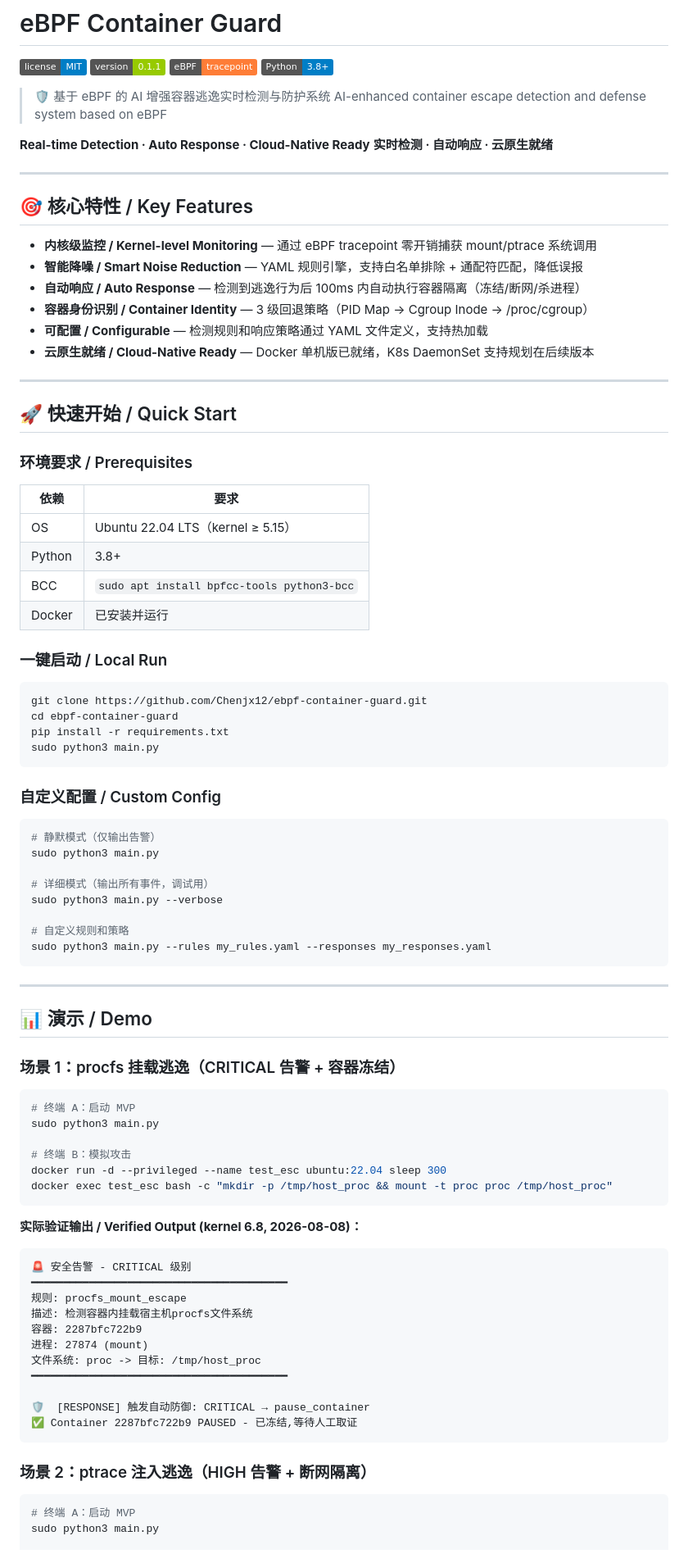
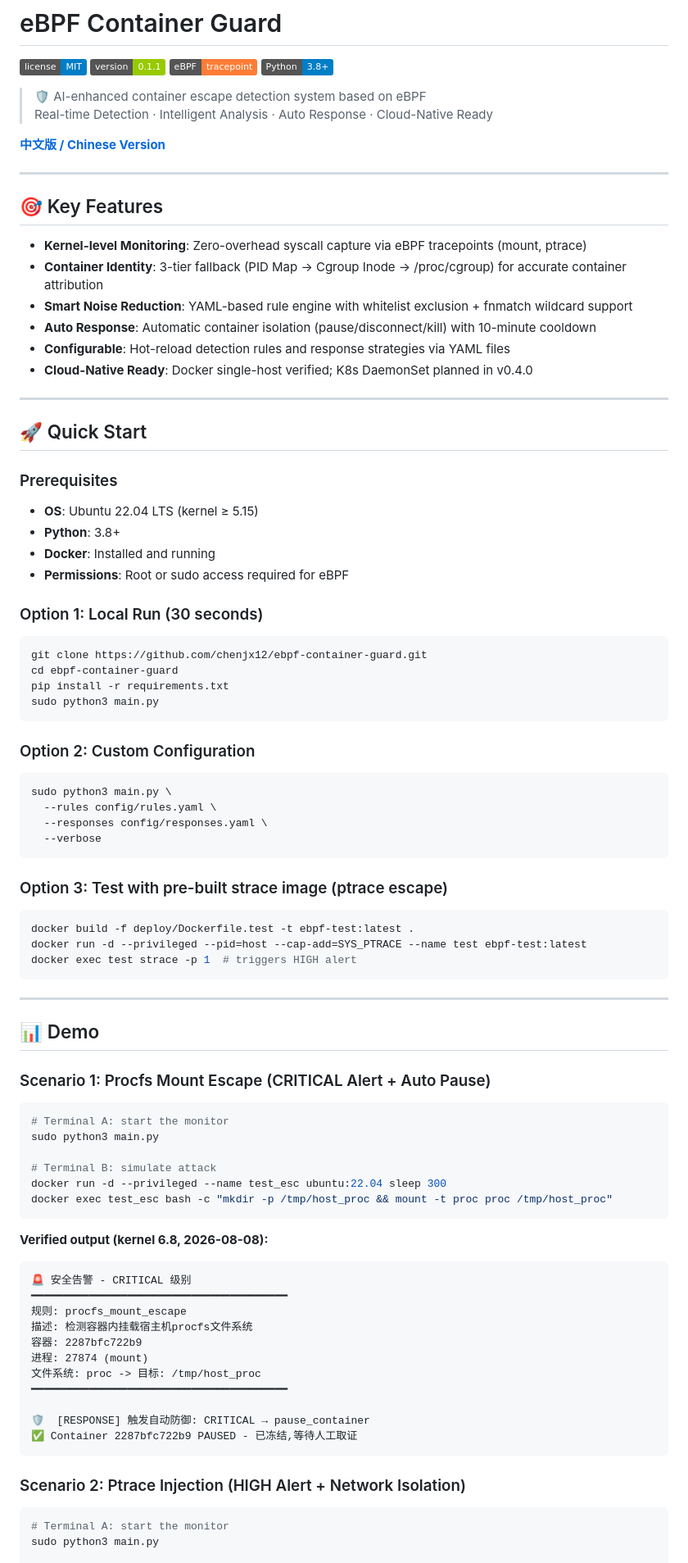
Before and after one commit to Chenjx12/ebpf-container-guard, a Markdown page: README.md, the part around one of its changes. Shown at 82% size. Rendered like a GitHub page; badges without logos.

Commit message:
docs: bilingual README (EN + CN) with verified demo output and corrected config schema

````diff
--- a/README.md
+++ b/README.md
@@ -5,74 +5,75 @@
 [![eBPF](https://img.shields.io/badge/eBPF-tracepoint-orange.svg)](https://ebpf.io/)
 [![Python](https://img.shields.io/badge/Python-3.8+-blue.svg)](https://www.python.org/)
 
-> 🛡️ 基于 eBPF 的 AI 增强容器逃逸实时检测与防护系统
-> AI-enhanced container escape detection and defense system based on eBPF
+> 🛡️ AI-enhanced container escape detection system based on eBPF
+> Real-time Detection · Intelligent Analysis · Auto Response · Cloud-Native Ready
 
-**Real-time Detection · Auto Response · Cloud-Native Ready**
-**实时检测 · 自动响应 · 云原生就绪**
+[**中文版 / Chinese Version**](README_CN.md)
 
 ---
 
-## 🎯 核心特性 / Key Features
+## 🎯 Key Features
 
-- **内核级监控 / Kernel-level Monitoring** — 通过 eBPF tracepoint 零开销捕获 mount/ptrace 系统调用
-- **智能降噪 / Smart Noise Reduction** — YAML 规则引擎，支持白名单排除 + 通配符匹配，降低误报
-- **自动响应 / Auto Response** — 检测到逃逸行为后 100ms 内自动执行容器隔离（冻结/断网/杀进程）
-- **容器身份识别 / Container Identity** — 3 级回退策略（PID Map → Cgroup Inode → /proc/cgroup）
-- **可配置 / Configurable** — 检测规则和响应策略通过 YAML 文件定义，支持热加载
-- **云原生就绪 / Cloud-Native Ready** — Docker 单机版已就绪，K8s DaemonSet 支持规划在后续版本
+- **Kernel-level Monitoring**: Zero-overhead syscall capture via eBPF tracepoints (mount, ptrace)
+- **Container Identity**: 3-tier fallback (PID Map → Cgroup Inode → /proc/cgroup) for accurate container attribution
+- **Smart Noise Reduction**: YAML-based rule engine with whitelist exclusion + fnmatch wildcard support
+- **Auto Response**: Automatic container isolation (pause/disconnect/kill) with 10-minute cooldown
+- **Configurable**: Hot-reload detection rules and response strategies via YAML files
+- **Cloud-Native Ready**: Docker single-host verified; K8s DaemonSet planned in v0.4.0
 
 ---
 
-## 🚀 快速开始 / Quick Start
+## 🚀 Quick Start
 
-### 环境要求 / Prerequisites
+### Prerequisites
 
-| 依赖 | 要求 |
-|------|------|
-| OS | Ubuntu 22.04 LTS（kernel ≥ 5.15） |
-| Python | 3.8+ |
-| BCC | `sudo apt install bpfcc-tools python3-bcc` |
-| Docker | 已安装并运行 |
+- **OS**: Ubuntu 22.04 LTS (kernel ≥ 5.15)
+- **Python**: 3.8+
+- **Docker**: Installed and running
+- **Permissions**: Root or sudo access required for eBPF
 
-### 一键启动 / Local Run
+### Option 1: Local Run (30 seconds)
 
 ```bash
-git clone https://github.com/Chenjx12/ebpf-container-guard.git
+git clone https://github.com/chenjx12/ebpf-container-guard.git
 cd ebpf-container-guard
 pip install -r requirements.txt
 sudo python3 main.py
 ```
 
-### 自定义配置 / Custom Config
+### Option 2: Custom Configuration
 
 ```bash
-# 静默模式（仅输出告警）
-sudo python3 main.py
+sudo python3 main.py \
+  --rules config/rules.yaml \
+  --responses config/responses.yaml \
+  --verbose
+```
 
-# 详细模式（输出所有事件，调试用）
-sudo python3 main.py --verbose
+### Option 3: Test with pre-built strace image (ptrace escape)
 
-# 自定义规则和策略
-sudo python3 main.py --rules my_rules.yaml --responses my_responses.yaml
+```bash
+docker build -f deploy/Dockerfile.test -t ebpf-test:latest .
+docker run -d --privileged --pid=host --cap-add=SYS_PTRACE --name test ebpf-test:latest
+docker exec test strace -p 1  # triggers HIGH alert
 ```
 
 ---
 
-## 📊 演示 / Demo
+## 📊 Demo
 
-### 场景 1：procfs 挂载逃逸（CRITICAL 告警 + 容器冻结）
+### Scenario 1: Procfs Mount Escape (CRITICAL Alert + Auto Pause)
 
 ```bash
-# 终端 A：启动 MVP
+# Terminal A: start the monitor
 sudo python3 main.py
 
-# 终端 B：模拟攻击
+# Terminal B: simulate attack
 docker run -d --privileged --name test_esc ubuntu:22.04 sleep 300
 docker exec test_esc bash -c "mkdir -p /tmp/host_proc && mount -t proc proc /tmp/host_proc"
 ```
 
-**实际验证输出 / Verified Output (kernel 6.8, 2026-08-08)：**
+**Verified output (kernel 6.8, 2026-08-08):**
 
 ```
 🚨 安全告警 - CRITICAL 级别
@@ -88,9 +89,9 @@ docker exec test_esc bash -c "mkdir -p /tmp/host_proc && mount -t proc proc /tmp
 ✅ Container 2287bfc722b9 PAUSED - 已冻结,等待人工取证
 ```
 
-### 场景 2：ptrace 注入逃逸（HIGH 告警 + 断网隔离）
+### Scenario 2: Ptrace Injection (HIGH Alert + Network Isolation)
 
 ```bash
-# 终端 A：启动 MVP
+# Terminal A: start the monitor
 sudo python3 main.py
 
````
Also changed, not shown: other parts of README.md (+122 -107 lines), README_CN.md (added, +337 -0 lines).
